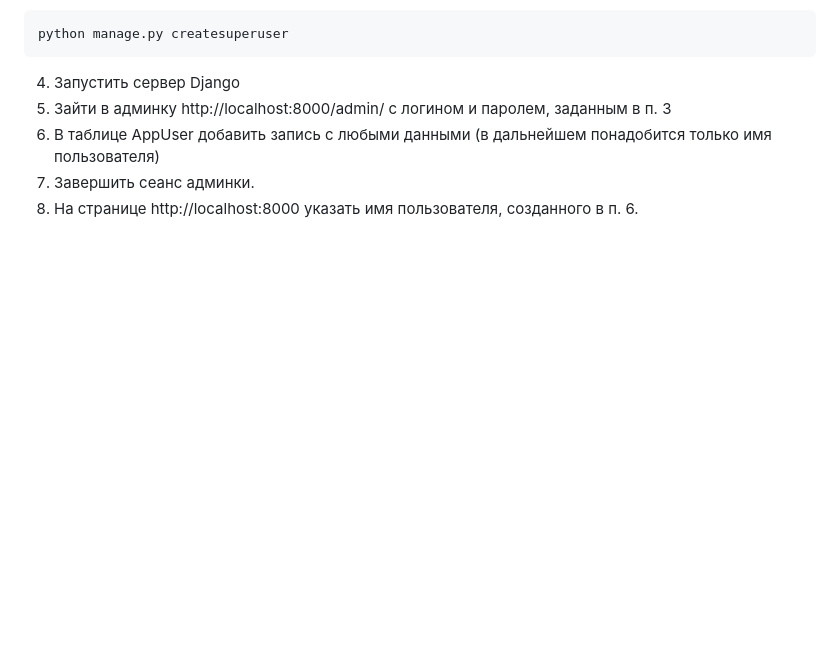
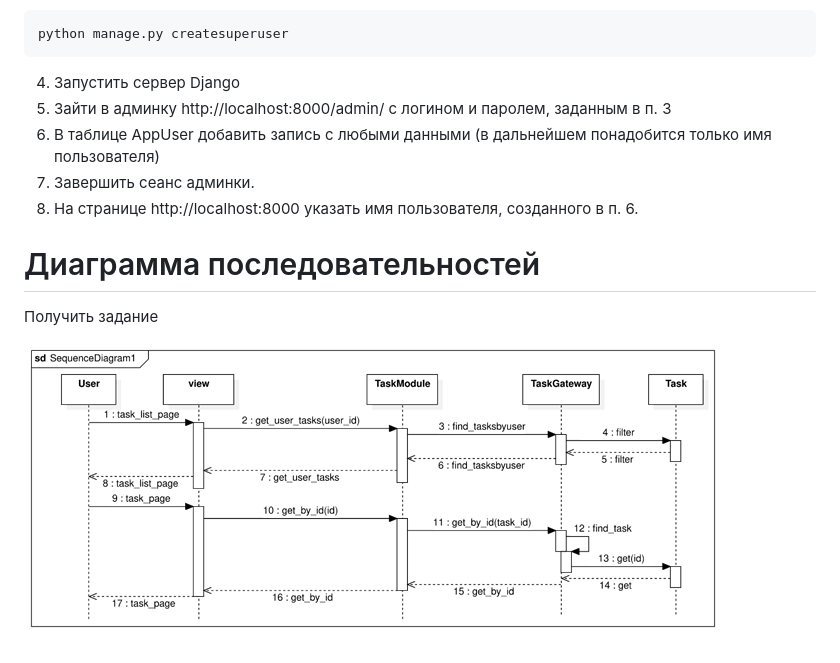
Before and after one commit to sashaqwert/BMSTU_TRPO_KR_DZ_2, a Markdown page: README.md, the part around the change. Drawn GitHub-style; pictures changed too: assets/sd_get_task.png (added); blank space fills up the shorter version.

Commit message:
Диаграмма

```diff
--- a/README.md
+++ b/README.md
@@ -33,3 +33,9 @@ python manage.py createsuperuser
 6. В таблице AppUser добавить запись с любыми данными (в дальнейшем понадобится только имя пользователя)
 7. Завершить сеанс админки.
 8. На странице http://localhost:8000 указать имя пользователя, созданного в п. 6.
+
+# Диаграмма последовательностей
+
+Получить задание
+
+![get_task](./assets/sd_get_task.png)
```
